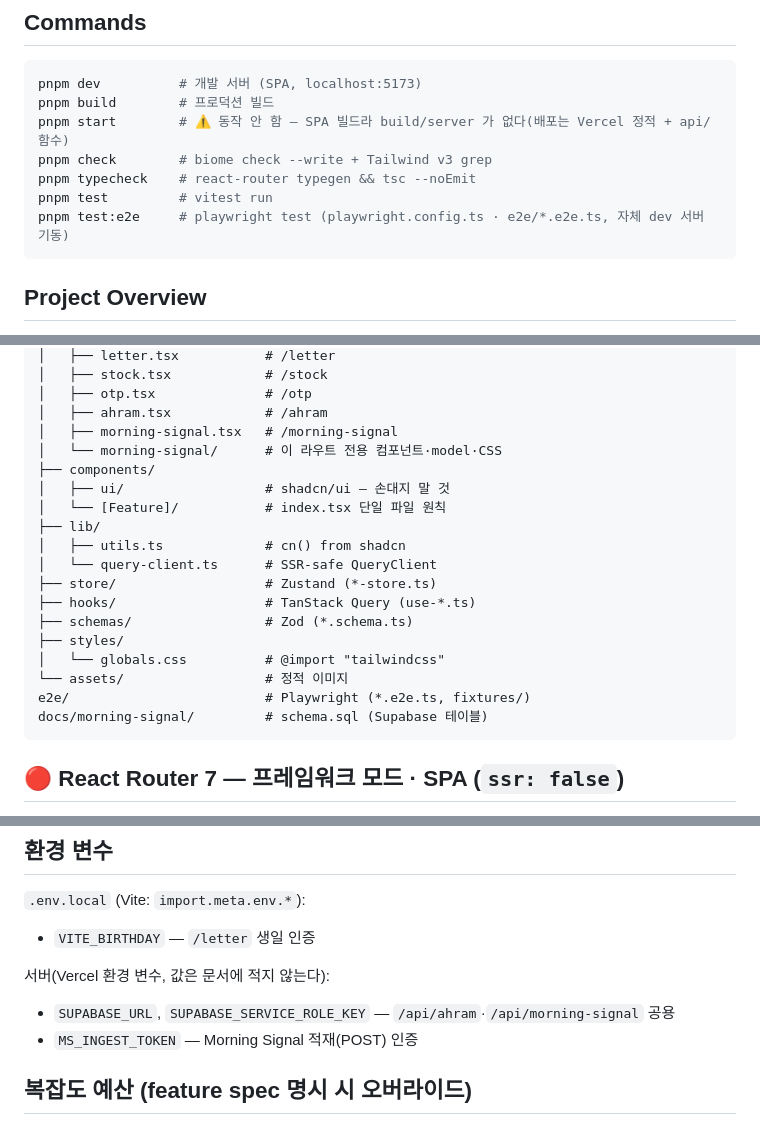
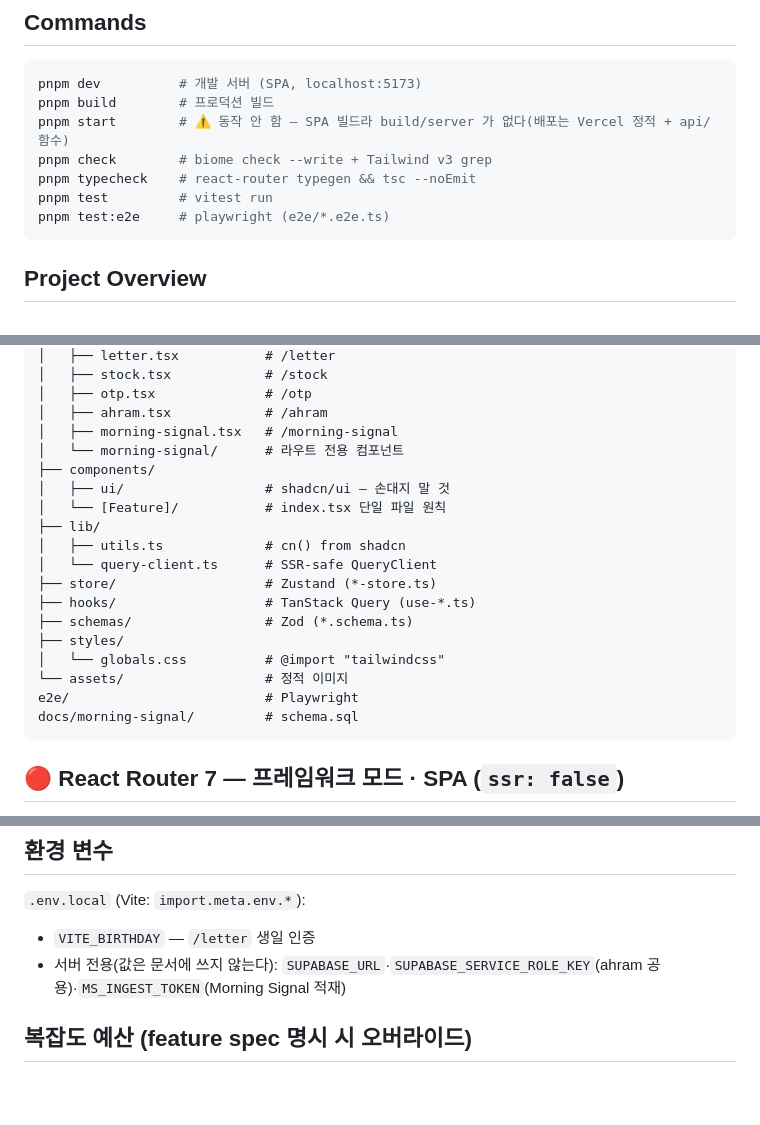
Before and after one commit to sh5623/Vibe_app, a Markdown page: CLAUDE.md, 3 parts joined by grey strips. GitHub-like rendering; blank space fills up the shorter version.

Commit message:
docs(morning-signal): CLAUDE.md 증가분 축소
Co-Authored-By: Claude Opus 5.5 <noreply@anthropic.com>

````diff
--- a/CLAUDE.md
+++ b/CLAUDE.md
@@ -31,7 +31,7 @@ pnpm start        # ⚠️ 동작 안 함 — SPA 빌드라 build/server 가 없
 pnpm check        # biome check --write + Tailwind v3 grep
 pnpm typecheck    # react-router typegen && tsc --noEmit
 pnpm test         # vitest run
-pnpm test:e2e     # playwright test (playwright.config.ts · e2e/*.e2e.ts, 자체 dev 서버 기동)
+pnpm test:e2e     # playwright (e2e/*.e2e.ts)
 ```
 
 ## Project Overview
@@ -79,7 +79,7 @@ app/                         # RR7 appDirectory (source root)
 │   ├── otp.tsx              # /otp
 │   ├── ahram.tsx            # /ahram
 │   ├── morning-signal.tsx   # /morning-signal
-│   └── morning-signal/      # 이 라우트 전용 컴포넌트·model·CSS
+│   └── morning-signal/      # 라우트 전용 컴포넌트
 ├── components/
 │   ├── ui/                  # shadcn/ui — 손대지 말 것
 │   └── [Feature]/           # index.tsx 단일 파일 원칙
@@ -92,8 +92,8 @@ app/                         # RR7 appDirectory (source root)
 ├── styles/
 │   └── globals.css          # @import "tailwindcss"
 └── assets/                  # 정적 이미지
-e2e/                         # Playwright (*.e2e.ts, fixtures/)
-docs/morning-signal/         # schema.sql (Supabase 테이블)
+e2e/                         # Playwright
+docs/morning-signal/         # schema.sql
 ```
 
 ## 🔴 React Router 7 — 프레임워크 모드 · SPA (`ssr: false`)
@@ -220,10 +220,7 @@ const [state, action, isPending] = useActionState(formAction, null)
 
 `.env.local` (Vite: `import.meta.env.*`):
 - `VITE_BIRTHDAY` — `/letter` 생일 인증
-
-서버(Vercel 환경 변수, 값은 문서에 적지 않는다):
-- `SUPABASE_URL`, `SUPABASE_SERVICE_ROLE_KEY` — `/api/ahram`·`/api/morning-signal` 공용
-- `MS_INGEST_TOKEN` — Morning Signal 적재(POST) 인증
+- 서버 전용(값은 문서에 쓰지 않는다): `SUPABASE_URL`·`SUPABASE_SERVICE_ROLE_KEY`(ahram 공용)·`MS_INGEST_TOKEN`(Morning Signal 적재)
 
 ## 복잡도 예산 (feature spec 명시 시 오버라이드)
 
````
